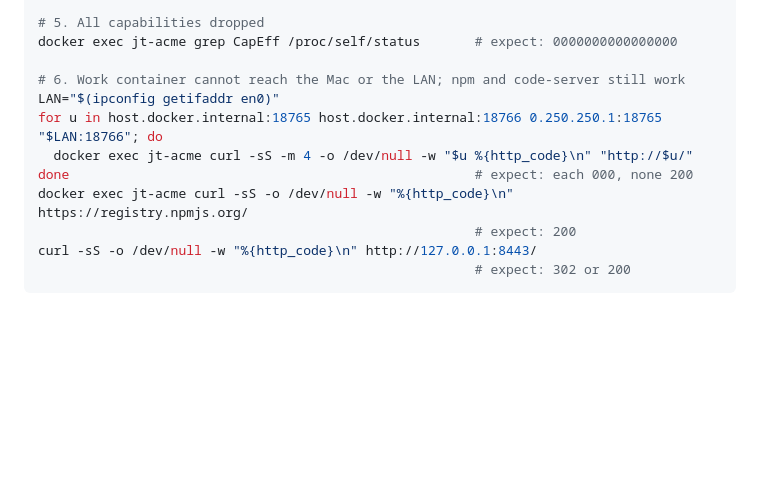
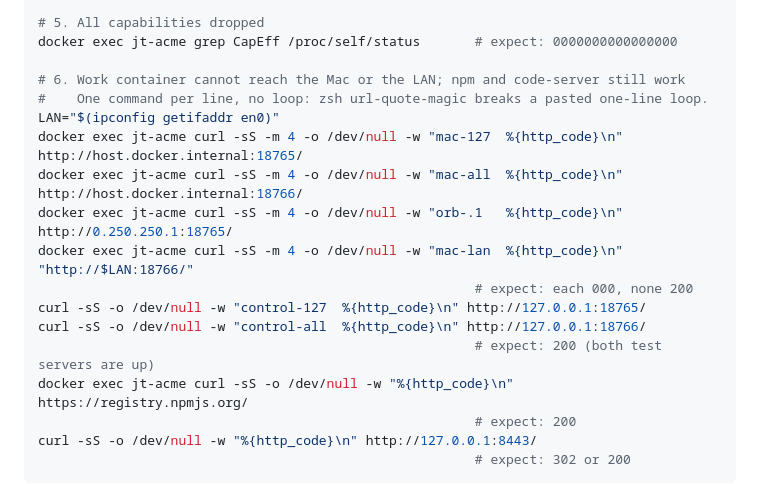
Before and after one commit to agenticDraft/job-test-sandbox, a Markdown page: FIRST-INSTALLATION.md, the part around the change. Drawn GitHub-style; blank space fills up the shorter version.

Commit message:
Install check 6 without a loop so zsh paste works
One command per probe and a control line per test server

```diff
--- a/FIRST-INSTALLATION.md
+++ b/FIRST-INSTALLATION.md
@@ -158,10 +158,16 @@ docker port jt-acme                                     # expect: 127.0.0.1:8443
 docker exec jt-acme grep CapEff /proc/self/status       # expect: 0000000000000000
 
 # 6. Work container cannot reach the Mac or the LAN; npm and code-server still work
+#    One command per line, no loop: zsh url-quote-magic breaks a pasted one-line loop.
 LAN="$(ipconfig getifaddr en0)"
-for u in host.docker.internal:18765 host.docker.internal:18766 0.250.250.1:18765 "$LAN:18766"; do
-  docker exec jt-acme curl -sS -m 4 -o /dev/null -w "$u %{http_code}\n" "http://$u/"
-done                                                    # expect: each 000, none 200
+docker exec jt-acme curl -sS -m 4 -o /dev/null -w "mac-127  %{http_code}\n" http://host.docker.internal:18765/
+docker exec jt-acme curl -sS -m 4 -o /dev/null -w "mac-all  %{http_code}\n" http://host.docker.internal:18766/
+docker exec jt-acme curl -sS -m 4 -o /dev/null -w "orb-.1   %{http_code}\n" http://0.250.250.1:18765/
+docker exec jt-acme curl -sS -m 4 -o /dev/null -w "mac-lan  %{http_code}\n" "http://$LAN:18766/"
+                                                        # expect: each 000, none 200
+curl -sS -o /dev/null -w "control-127  %{http_code}\n" http://127.0.0.1:18765/
+curl -sS -o /dev/null -w "control-all  %{http_code}\n" http://127.0.0.1:18766/
+                                                        # expect: 200 (both test servers are up)
 docker exec jt-acme curl -sS -o /dev/null -w "%{http_code}\n" https://registry.npmjs.org/
                                                         # expect: 200
 curl -sS -o /dev/null -w "%{http_code}\n" http://127.0.0.1:8443/
```
